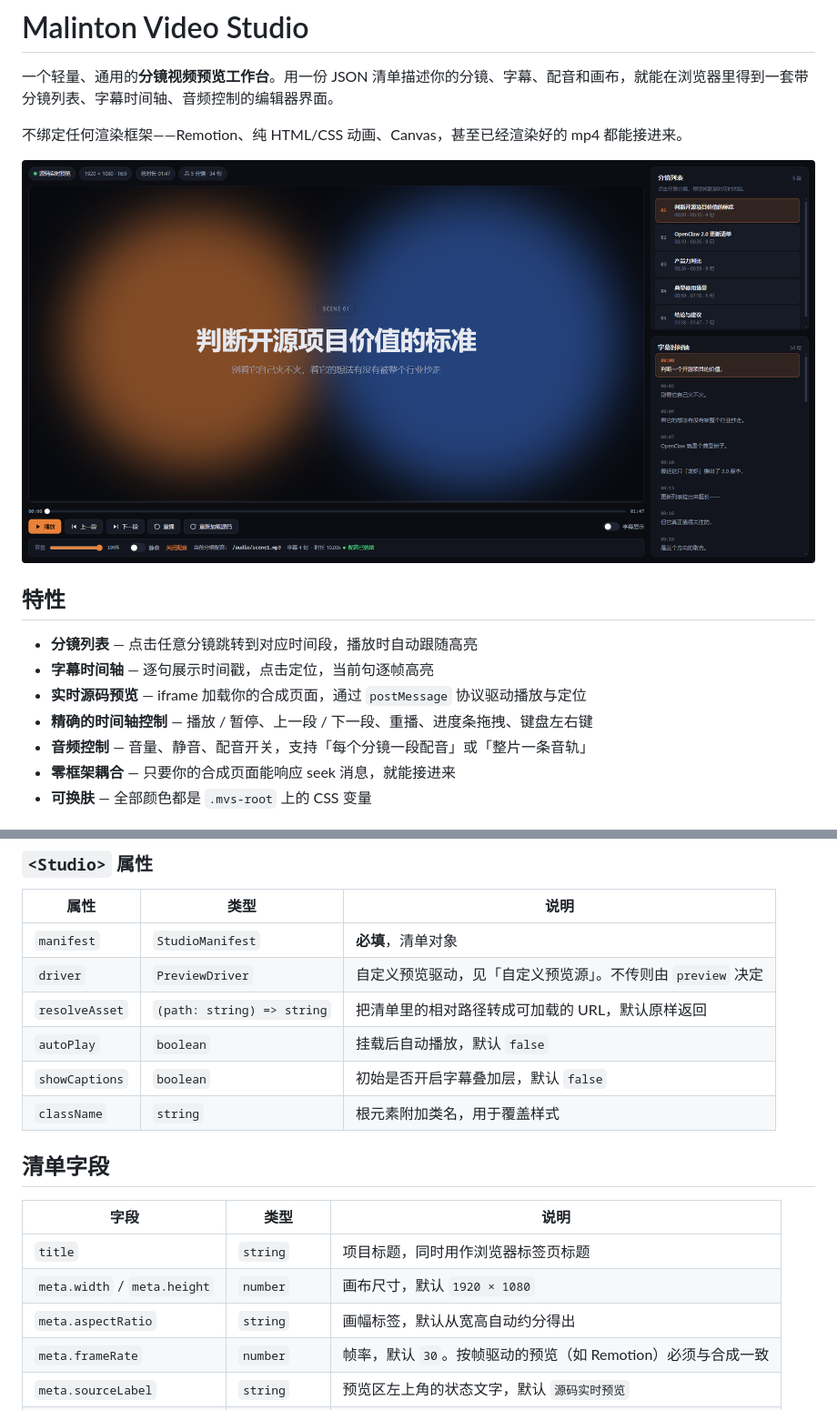
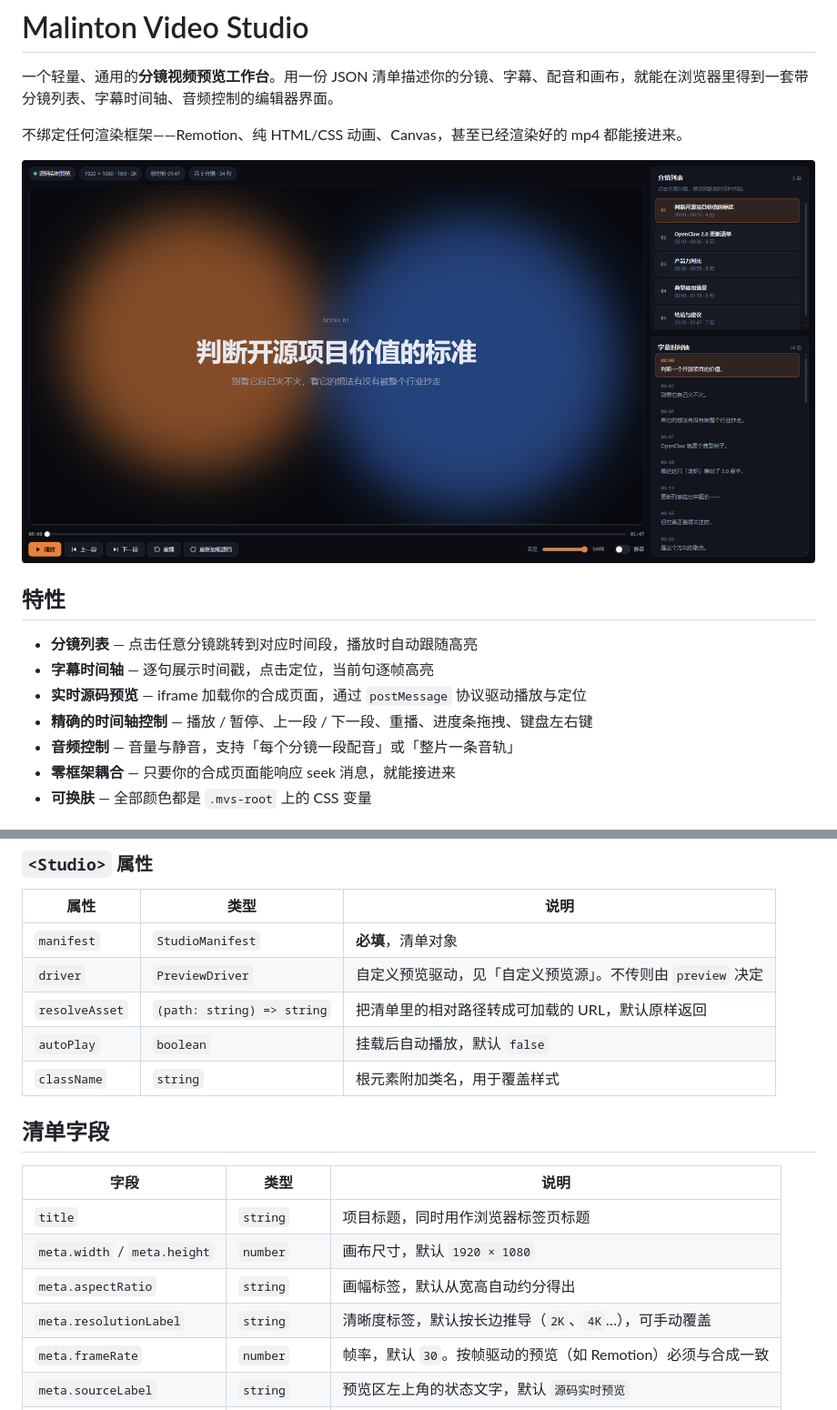
Before and after one commit to wafu7969/malinton-video-studio, a Markdown page: README.md, 2 parts joined by grey strips. Shown: that part at 91% size. GitHub-like rendering; pictures changed too: docs/preview.png.

```diff
--- a/README.md
+++ b/README.md
@@ -12,7 +12,7 @@
 - **字幕时间轴** — 逐句展示时间戳，点击定位，当前句逐帧高亮
 - **实时源码预览** — iframe 加载你的合成页面，通过 `postMessage` 协议驱动播放与定位
 - **精确的时间轴控制** — 播放 / 暂停、上一段 / 下一段、重播、进度条拖拽、键盘左右键
-- **音频控制** — 音量、静音、配音开关，支持「每个分镜一段配音」或「整片一条音轨」
+- **音频控制** — 音量与静音，支持「每个分镜一段配音」或「整片一条音轨」
 - **零框架耦合** — 只要你的合成页面能响应 seek 消息，就能接进来
 - **可换肤** — 全部颜色都是 `.mvs-root` 上的 CSS 变量
 
@@ -119,7 +119,6 @@ export default function App() {
 | `driver` | `PreviewDriver` | 自定义预览驱动，见「自定义预览源」。不传则由 `preview` 决定 |
 | `resolveAsset` | `(path: string) => string` | 把清单里的相对路径转成可加载的 URL，默认原样返回 |
 | `autoPlay` | `boolean` | 挂载后自动播放，默认 `false` |
-| `showCaptions` | `boolean` | 初始是否开启字幕叠加层，默认 `false` |
 | `className` | `string` | 根元素附加类名，用于覆盖样式 |
 
 ## 清单字段
@@ -129,6 +128,7 @@ export default function App() {
 | `title` | `string` | 项目标题，同时用作浏览器标签页标题 |
 | `meta.width` / `meta.height` | `number` | 画布尺寸，默认 `1920 × 1080` |
 | `meta.aspectRatio` | `string` | 画幅标签，默认从宽高自动约分得出 |
+| `meta.resolutionLabel` | `string` | 清晰度标签，默认按长边推导（`2K`、`4K`…），可手动覆盖 |
 | `meta.frameRate` | `number` | 帧率，默认 `30`。按帧驱动的预览（如 Remotion）必须与合成一致 |
 | `meta.sourceLabel` | `string` | 预览区左上角的状态文字，默认 `源码实时预览` |
 | `preview` | `object` | 预览源，见下表；不配置则只显示右侧面板 |
```
Also changed, not shown: 7 other files.
